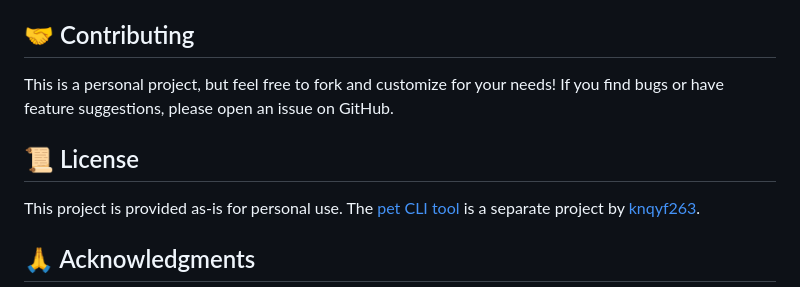
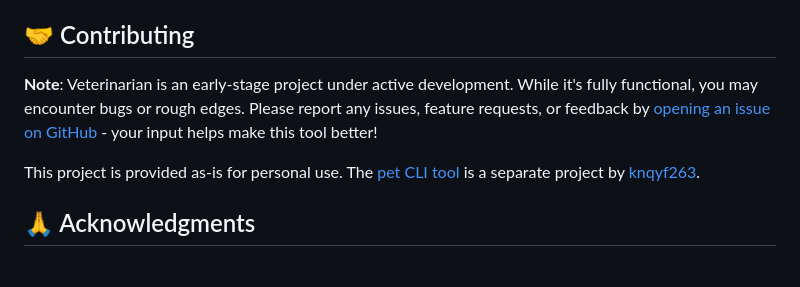
Before and after one commit to AsocPro/veterinarian, a Markdown page: README.md, the part around the change. Rendered like a GitHub page.

Commit message:
Update readme with note this is early project but feedback is appreciated

```diff
--- a/README.md
+++ b/README.md
@@ -274,9 +274,7 @@ See `scripts/README.md` for detailed documentation, customization options, and t
 
 ## 🤝 Contributing
 
-This is a personal project, but feel free to fork and customize for your needs! If you find bugs or have feature suggestions, please open an issue on GitHub.
-
-## 📜 License
+**Note**: Veterinarian is an early-stage project under active development. While it's fully functional, you may encounter bugs or rough edges. Please report any issues, feature requests, or feedback by [opening an issue on GitHub](https://github.com/asocpro/veterinarian/issues) - your input helps make this tool better!
 
 This project is provided as-is for personal use. The [pet CLI tool](https://github.com/knqyf263/pet) is a separate project by [knqyf263](https://github.com/knqyf263).
 
```
